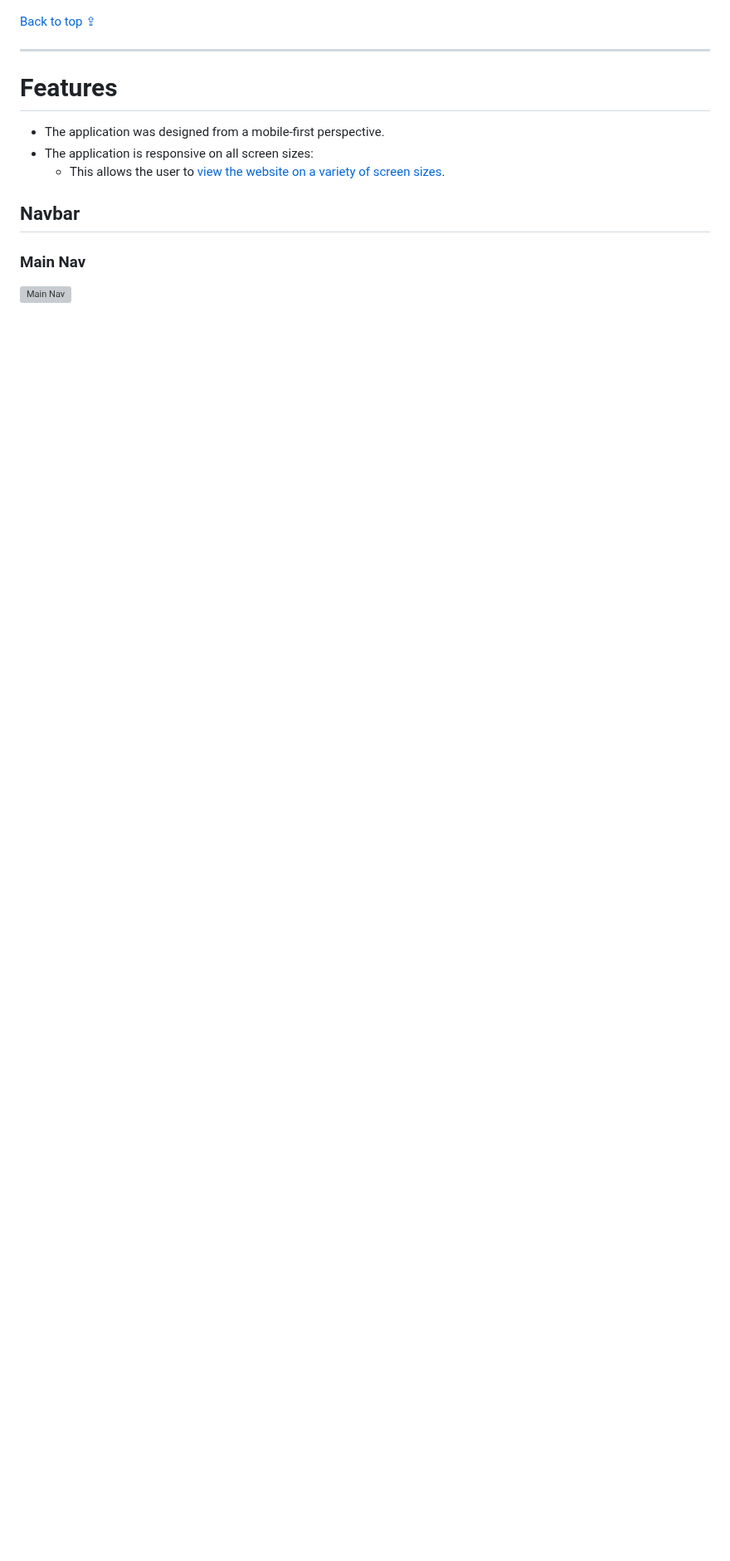
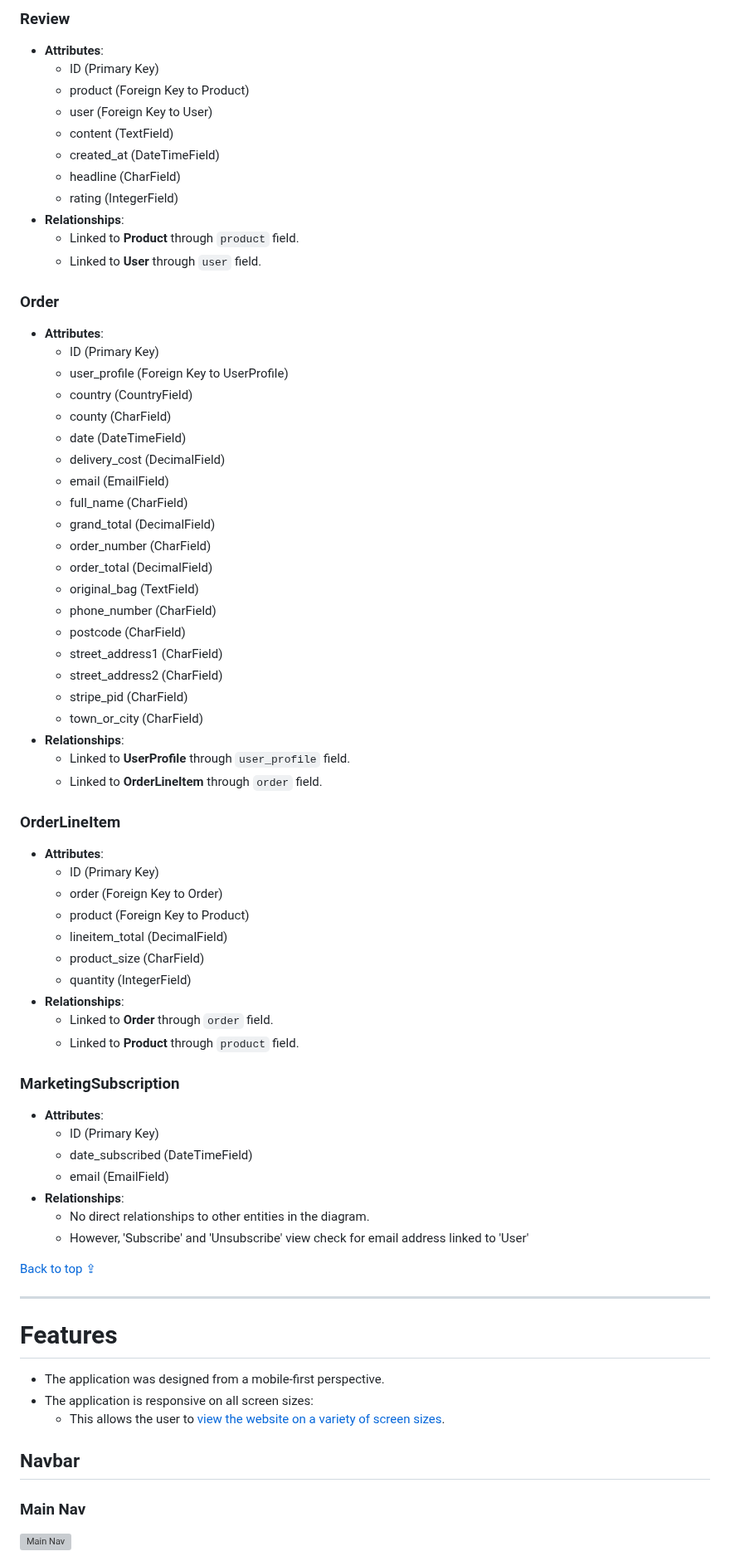
Before and after one commit to DanHodgson12/gym-stop, a Markdown page: README.md, the part around one of its changes. Shown at 83% size. GitHub-like rendering; blank space fills up the shorter version; grey boxes are pictures that could not be loaded.

```diff
--- a/README.md
+++ b/README.md
@@ -194,3 +248,60 @@ Please see database schemas below.
+### Review
+- **Attributes**:
+  - ID (Primary Key)
+  - product (Foreign Key to Product)
+  - user (Foreign Key to User)
+  - content (TextField)
+  - created_at (DateTimeField)
+  - headline (CharField)
+  - rating (IntegerField)
+- **Relationships**:
+  - Linked to **Product** through `product` field.
+  - Linked to **User** through `user` field.
+
+### Order
+- **Attributes**:
+  - ID (Primary Key)
+  - user_profile (Foreign Key to UserProfile)
+  - country (CountryField)
+  - county (CharField)
+  - date (DateTimeField)
+  - delivery_cost (DecimalField)
+  - email (EmailField)
+  - full_name (CharField)
+  - grand_total (DecimalField)
+  - order_number (CharField)
+  - order_total (DecimalField)
+  - original_bag (TextField)
+  - phone_number (CharField)
+  - postcode (CharField)
+  - street_address1 (CharField)
+  - street_address2 (CharField)
+  - stripe_pid (CharField)
+  - town_or_city (CharField)
+- **Relationships**:
+  - Linked to **UserProfile** through `user_profile` field.
+  - Linked to **OrderLineItem** through `order` field.
+
+### OrderLineItem
+- **Attributes**:
+  - ID (Primary Key)
+  - order (Foreign Key to Order)
+  - product (Foreign Key to Product)
+  - lineitem_total (DecimalField)
+  - product_size (CharField)
+  - quantity (IntegerField)
+- **Relationships**:
+  - Linked to **Order** through `order` field.
+  - Linked to **Product** through `product` field.
+
+### MarketingSubscription
+- **Attributes**:
+  - ID (Primary Key)
+  - date_subscribed (DateTimeField)
+  - email (EmailField)
+- **Relationships**:
+  - No direct relationships to other entities in the diagram.
+  - However, 'Subscribe' and 'Unsubscribe' view check for email address linked to 'User'
 
 [Back to top &#8682;](#gym-stop)
 
```
Also changed, not shown: other parts of README.md (+58 -4 lines).
